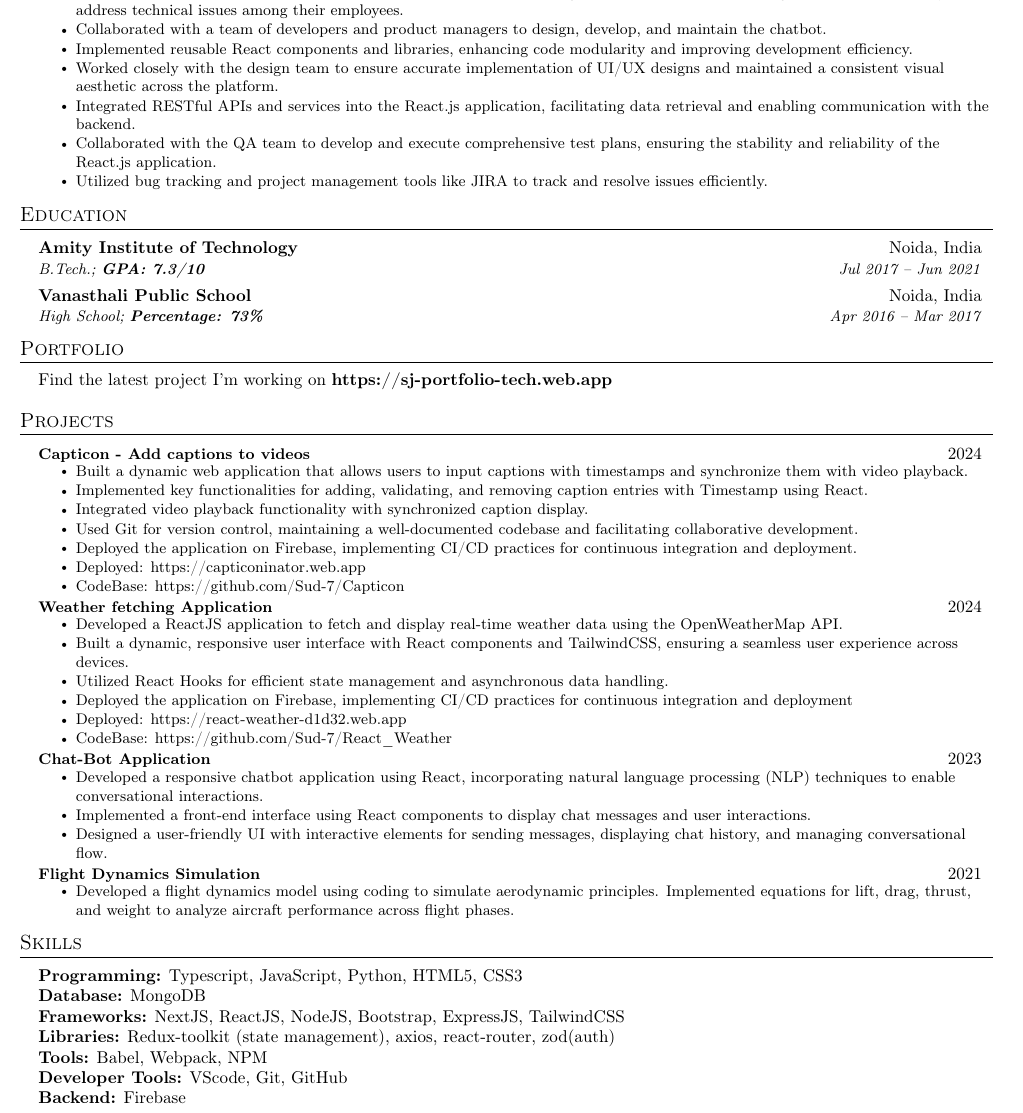
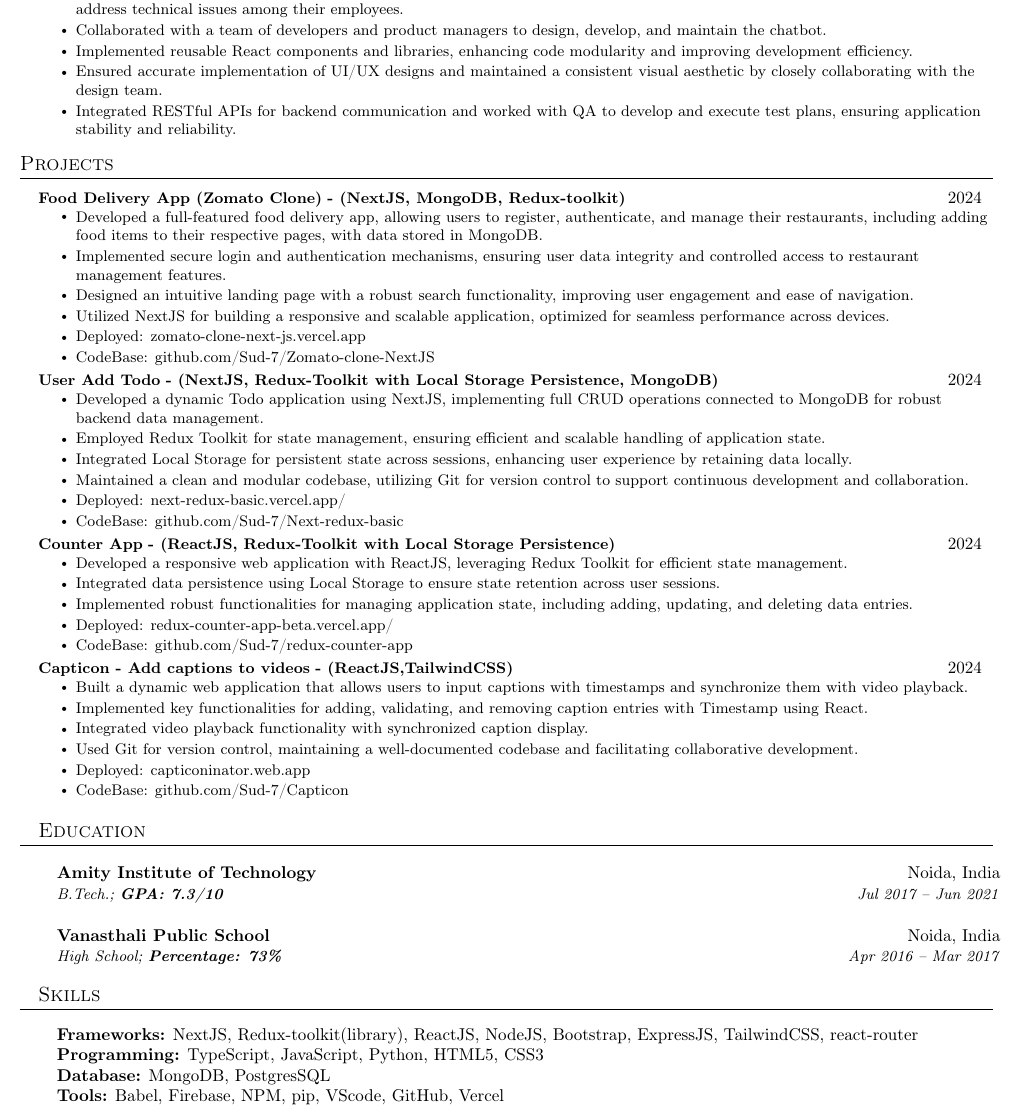
Before and after one commit to skjha98/Resume-SJ, a LaTeX CV (Sj resume repo.tex): part of the page, cut so that both start at the same text. Compiled offline with pdfLaTeX.

Commit message:
2nd sept added NextJS Projects, changed layout

```diff
--- a/Sj resume repo.tex
+++ b/Sj resume repo.tex
@@ -23,11 +23,15 @@
 \renewcommand{\footrulewidth}{0pt}
 
 % Adjust margins
+% Adjust margins
 \addtolength{\oddsidemargin}{-0.7in}
 \addtolength{\evensidemargin}{-0.7in}
 \addtolength{\textwidth}{1.4in}
 \addtolength{\topmargin}{-0.7in}
 \addtolength{\textheight}{1.4in}
+
+\addtolength{\footskip}{0.2in}    % Adds space at the bottom equivalent to the top margin
+
 
 \urlstyle{same}
 
@@ -127,16 +133,70 @@
             \resumeItem{Developed and implemented a sophisticated chatbot application, serving as a pivotal tool for client organizations to efficiently address technical issues among their employees.}
             \resumeItem{Collaborated with a team of developers and product managers to design, develop, and maintain the chatbot.}
             \resumeItem{Implemented reusable React components and libraries, enhancing code modularity and improving development efficiency.}
-            \resumeItem{Worked closely with the design team to ensure accurate implementation of UI/UX designs and maintained a consistent visual aesthetic across the platform.}
-            \resumeItem{Integrated RESTful APIs and services into the React.js application, facilitating data retrieval and enabling communication with the backend.}
-            \resumeItem{Collaborated with the QA team to develop and execute comprehensive test plans, ensuring the stability and reliability of the React.js application.}
-            \resumeItem{Utilized bug tracking and project management tools like JIRA to track and resolve issues efficiently.}
+            \resumeItem{Ensured accurate implementation of UI/UX designs and maintained a consistent visual aesthetic by closely collaborating with the design team.}
+            \resumeItem{Integrated RESTful APIs for backend communication and worked with QA to develop and execute test plans, ensuring application stability and reliability.}
+
         \resumeItemListEnd
   \resumeSubHeadingListEnd
 
+
+
+%----------- PROJECTS -----------
+\section{Projects}
+  \vspace{3pt}
+  \resumeSubHeadingListStart
+
+
+    \resumeProjectHeading
+      {\textbf{Food Delivery App (Zomato Clone)} \textbf{- (NextJS, MongoDB, Redux-toolkit) }}{2024}
+        \resumeItemListStart
+            \resumeItem{Developed a full-featured food delivery app, allowing users to register, authenticate, and manage their restaurants, including adding food items to their respective pages, with data stored in MongoDB.}
+            \resumeItem{Implemented secure login and authentication mechanisms, ensuring user data integrity and controlled access to restaurant management features.
+}
+            \resumeItem{Designed an intuitive landing page with a robust search functionality, improving user engagement and ease of navigation.}
+\resumeItem{Utilized NextJS for building a responsive and scalable application, optimized for seamless performance across devices.}
+            \resumeItem{Deployed: \href{https://zomato-clone-next-js.vercel.app}{zomato-clone-next-js.vercel.app}}
+            \resumeItem{{CodeBase: \href{https://github.com/Sud-7/Zomato-clone-NextJS}{github.com/Sud-7/Zomato-clone-NextJS}}}
+        \resumeItemListEnd
+
+
+    \resumeProjectHeading
+      {\textbf{User Add Todo}  \textbf {- (NextJS, Redux-Toolkit with Local Storage Persistence, MongoDB) }} {2024}
+        \resumeItemListStart
+            \resumeItem{Developed a dynamic Todo application using NextJS, implementing full CRUD operations connected to MongoDB for robust backend data management.}
+            \resumeItem{Employed Redux Toolkit for state management, ensuring efficient and scalable handling of application state.}
+            \resumeItem{Integrated Local Storage for persistent state across sessions, enhancing user experience by retaining data locally.}
+\resumeItem{Maintained a clean and modular codebase, utilizing Git for version control to support continuous development and collaboration.}
+            \resumeItem{Deployed: \href{https://next-redux-basic.vercel.app/}{next-redux-basic.vercel.app/}}
+            \resumeItem{CodeBase: \href{https://github.com/Sud-7/Next-redux-basic}{github.com/Sud-7/Next-redux-basic}}
+        \resumeItemListEnd
+
+    \resumeProjectHeading
+      {\textbf{Counter App}  \textbf {- (ReactJS, Redux-Toolkit with Local Storage Persistence) }}{2024}
+        \resumeItemListStart
+            \resumeItem{Developed a responsive web application with ReactJS, leveraging Redux Toolkit for efficient state management.}
+            \resumeItem{Integrated data persistence using Local Storage to ensure state retention across user sessions.}
+            \resumeItem{Implemented robust functionalities for managing application state, including adding, updating, and deleting data entries.}
+            \resumeItem{Deployed: \href{https://redux-counter-app-beta.vercel.app/}{redux-counter-app-beta.vercel.app/}}
+            \resumeItem{CodeBase: \href{https://github.com/Sud-7/redux-counter-app}{github.com/Sud-7/redux-counter-app}}
+        \resumeItemListEnd
+
+    \resumeProjectHeading
+      {\textbf{Capticon - Add captions to videos} \textbf{- (ReactJS,TailwindCSS)}}{2024}
+        \resumeItemListStart
+            \resumeItem{Built a dynamic web application that allows users to input captions with timestamps and synchronize them with video playback.}
+            \resumeItem{Implemented key functionalities for adding, validating, and removing caption entries with Timestamp using React.}
+            \resumeItem{Integrated video playback functionality with synchronized caption display.}
+            \resumeItem{Used Git for version control, maintaining a well-documented codebase and facilitating collaborative development.}
+
+            \resumeItem{Deployed: \href{https://capticoninator.web.app/}{capticoninator.web.app}}
+            \resumeItem{CodeBase: \href{https://github.com/Sud-7/Capticon}{github.com/Sud-7/Capticon}}
+        \resumeItemListEnd
+
+
 %----------- EDUCATION -----------
 \section{Education}
-  \vspace{3pt}
+  \vspace{1pt}
   \resumeSubHeadingListStart
     \resumeEducationHeading
       {Amity Institute of Technology}{Noida, India}
@@ -146,70 +206,15 @@
       {High School; \textbf{Percentage: 73\%}}{Apr 2016 -- Mar 2017}
   \resumeSubHeadingListEnd
 
-%----------- PORTFOLIO -----------
-\section{Portfolio}
-  \vspace{1pt}
-  \resumeSubHeadingListStart
-    \item Find the latest project I'm working on
-    {\textbf{\href{https://sj-portfolio-tech.web.app}{\normalsize{https://sj-portfolio-tech.web.app}}}}
-  \resumeSubHeadingListEnd
-
-
-%----------- PROJECTS -----------
-\section{Projects}
-  \vspace{3pt}
-  \resumeSubHeadingListStart
-    \resumeProjectHeading
-      {\textbf{Capticon - Add captions to videos}}{2024}
-        \resumeItemListStart
-            \resumeItem{Built a dynamic web application that allows users to input captions with timestamps and synchronize them with video playback.}
-            \resumeItem{Implemented key functionalities for adding, validating, and removing caption entries with Timestamp using React.}
-            \resumeItem{Integrated video playback functionality with synchronized caption display.}
-            \resumeItem{Used Git for version control, maintaining a well-documented codebase and facilitating collaborative development.}
-            \resumeItem{Deployed the application on Firebase, implementing CI/CD practices for continuous integration and deployment.}
-            \resumeItem{Deployed: \href{https://capticoninator.web.app/}{https://capticoninator.web.app}}
-            \resumeItem{CodeBase: \href{https://github.com/Sud-7/Capticon}{https://github.com/Sud-7/Capticon}}
-        \resumeItemListEnd
-
-    \resumeProjectHeading
-      {\textbf{Weather fetching Application}}{2024}
-        \resumeItemListStart
-            \resumeItem{Developed a ReactJS application to fetch and display real-time weather data using the OpenWeatherMap API.}
-            \resumeItem{Built a dynamic, responsive user interface with React components and TailwindCSS, ensuring a seamless user experience across devices.}
-            \resumeItem{Utilized React Hooks for efficient state management and asynchronous data handling.}
-            \resumeItem{Deployed the application on Firebase, implementing CI/CD practices for continuous integration and deployment}
-            \resumeItem{Deployed: \href{https://react-weather-d1d32.web.app}{https://react-weather-d1d32.web.app}}
-            \resumeItem{CodeBase: \href{https://github.com/Sud-7/React_Weather}{https://github.com/Sud-7/React\_Weather}}
-        \resumeItemListEnd
-
-    \resumeProjectHeading
-      {\textbf{Chat-Bot Application}}{2023}
-        \resumeItemListStart
-            \resumeItem{Developed a responsive chatbot application using React, incorporating natural language processing (NLP) techniques to enable conversational interactions.}
-            \resumeItem{Implemented a front-end interface using React components to display chat messages and user interactions.}
-            \resumeItem{Designed a user-friendly UI with interactive elements for sending messages, displaying chat history, and managing conversational flow.}
-        \resumeItemListEnd
-
-    \resumeProjectHeading
-      {\textbf{Flight Dynamics Simulation}}{2021}
-        \resumeItemListStart
-            \resumeItem{Developed a flight dynamics model using coding to simulate aerodynamic principles. Implemented equations for lift, drag, thrust, and weight to analyze aircraft performance across flight phases.}
-        \resumeItemListEnd
-  \resumeSubHeadingListEnd
-
 %----------- SKILLS -----------
 \section{Skills}
   \vspace{2pt}
   \resumeSubHeadingListStart
     \item{
-        \textbf{Programming:}{ Typescript, JavaScript, Python, HTML5, CSS3} \\
-        \textbf{Database:}{ MongoDB} \\
-        \textbf{Frameworks:}{ NextJS, ReactJS, NodeJS, Bootstrap, ExpressJS, TailwindCSS} \\
-        \textbf{Libraries:}{ Redux-toolkit (state management), axios, react-router, zod(auth)} \\
-        \textbf{Tools:}{ Babel, Webpack, NPM} \\
-        \textbf{Developer Tools:}{ VScode, Git, GitHub} \\
-        \textbf{Backend:}{ Firebase} \\
-
+        \textbf{Frameworks:}{ NextJS, Redux-toolkit(library), ReactJS, NodeJS, Bootstrap, ExpressJS, TailwindCSS, react-router} \\
+        \textbf{Programming:}{ TypeScript, JavaScript, Python, HTML5, CSS3} \\
+        \textbf{Database:}{ MongoDB, PostgresSQL} \\
+        \textbf{Tools:}{ Babel, Firebase, NPM, pip,  VScode, GitHub, Vercel} \\
     }
   \resumeSubHeadingListEnd
 
```
Also changed, not shown: Sj resume repo.tex (2 more changed lines).
